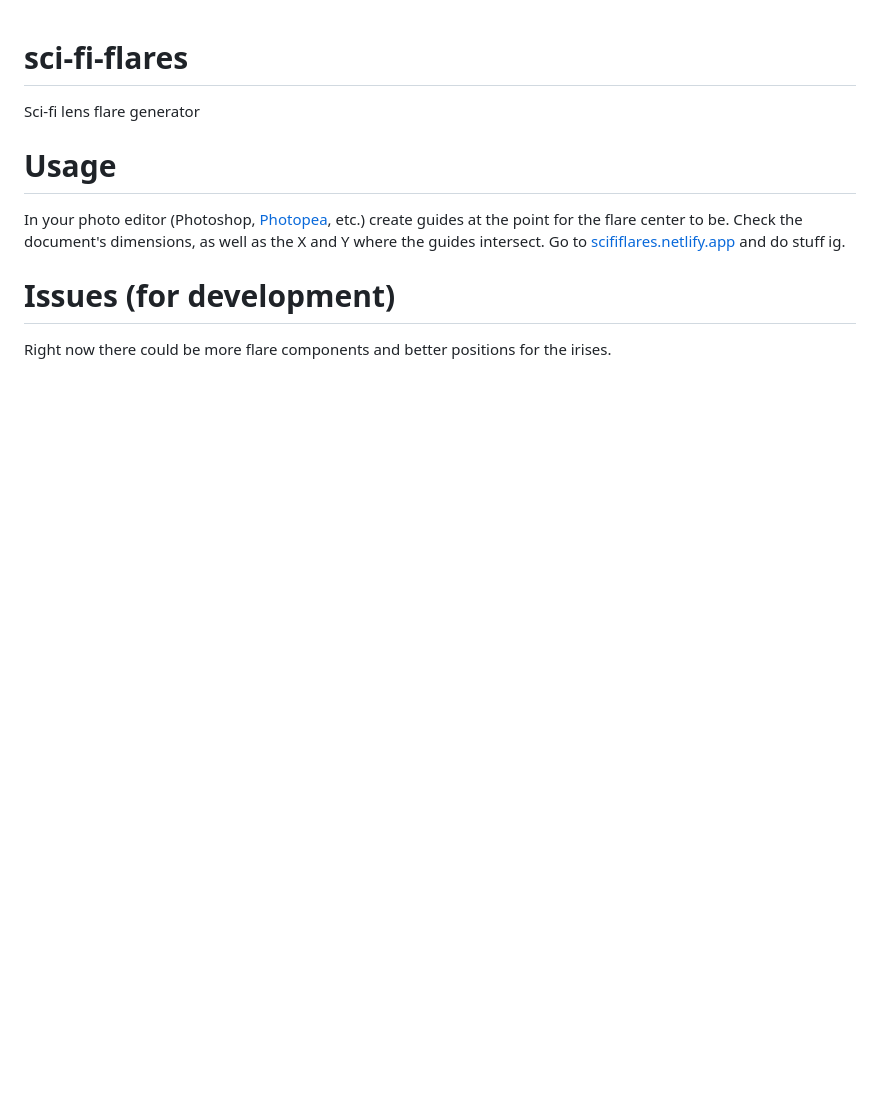
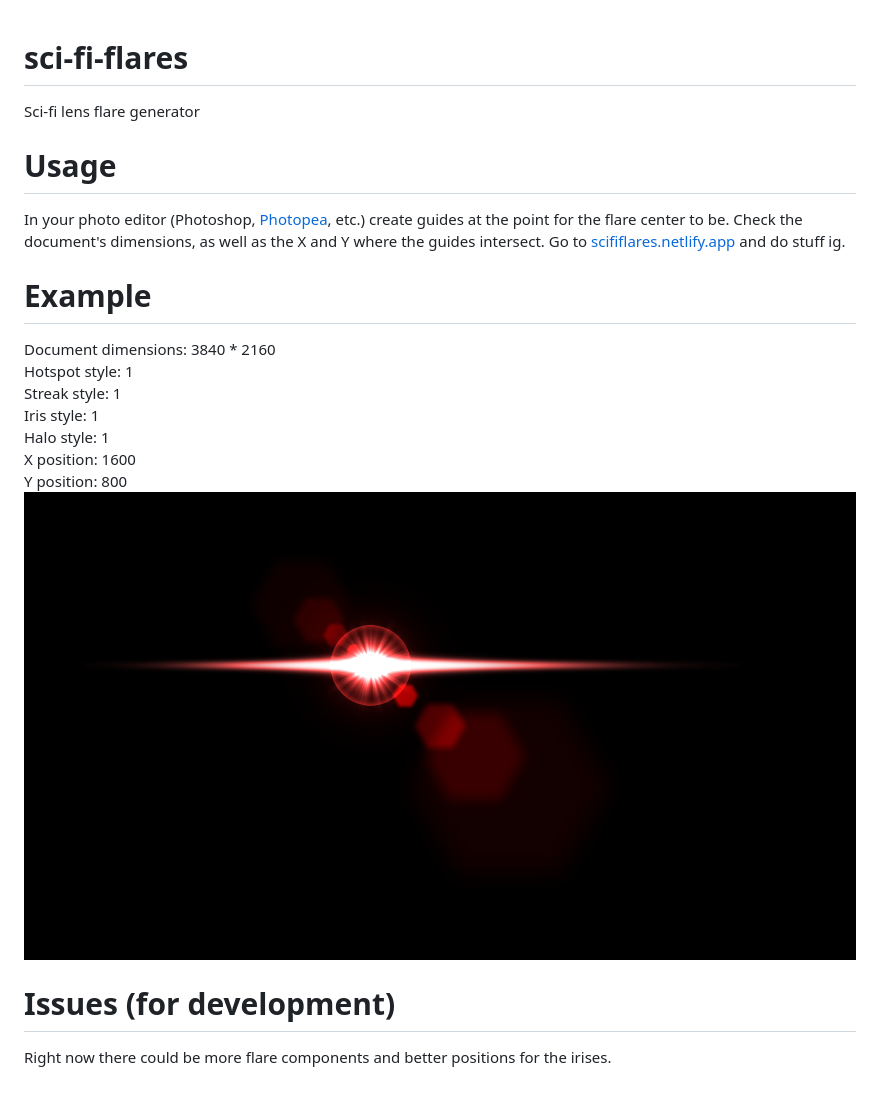
Before and after one commit to yikuansun/sci-fi-flares, a Markdown page: README.md, the part around the change. Drawn GitHub-style; pictures changed too: demoflare.jpg (added); blank space fills up the shorter version.

Commit message:
added demo in readme

```diff
--- a/README.md
+++ b/README.md
@@ -4,5 +4,15 @@ Sci-fi lens flare generator
 # Usage
 In your photo editor (Photoshop, <a href="https://photopea.com">Photopea</a>, etc.) create guides at the point for the flare center to be. Check the document's dimensions, as well as the X and Y where the guides intersect. Go to <a href="https://scififlares.netlify.app">scififlares.netlify.app</a> and do stuff ig.
 
+# Example
+Document dimensions: 3840 * 2160<br />
+Hotspot style: 1<br />
+Streak style: 1<br />
+Iris style: 1<br />
+Halo style: 1<br />
+X position: 1600<br />
+Y position: 800<br />
+<img src="demoflare.jpg" />
+
 # Issues (for development)
 Right now there could be more flare components and better positions for the irises.
```
